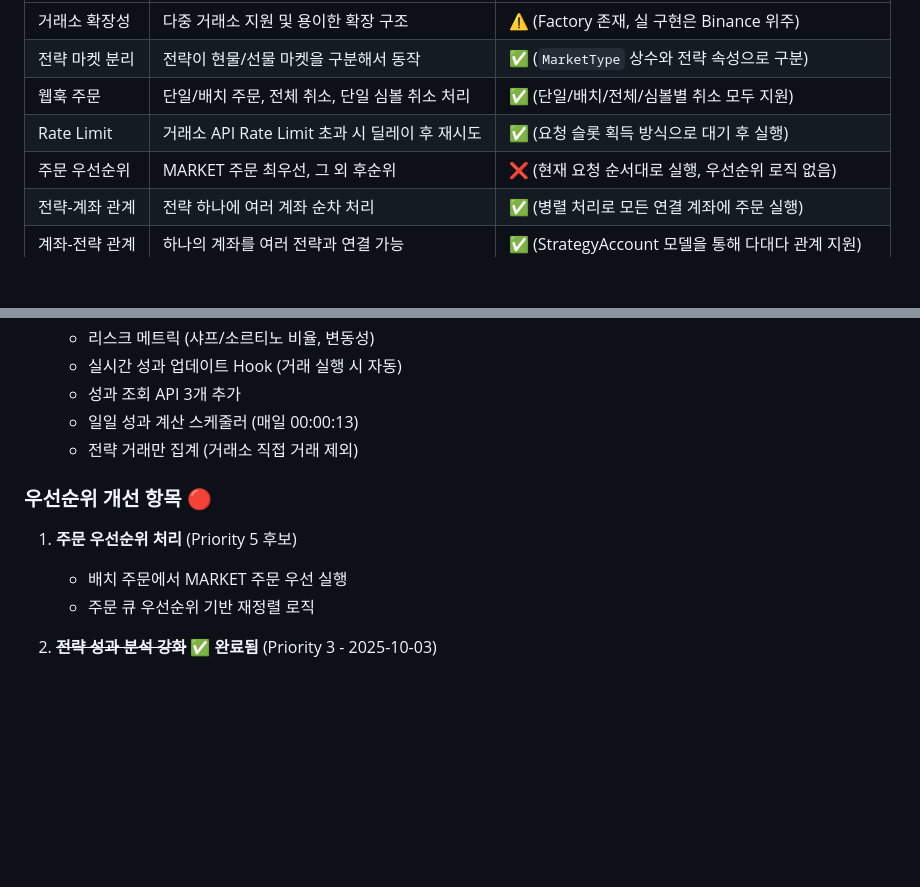
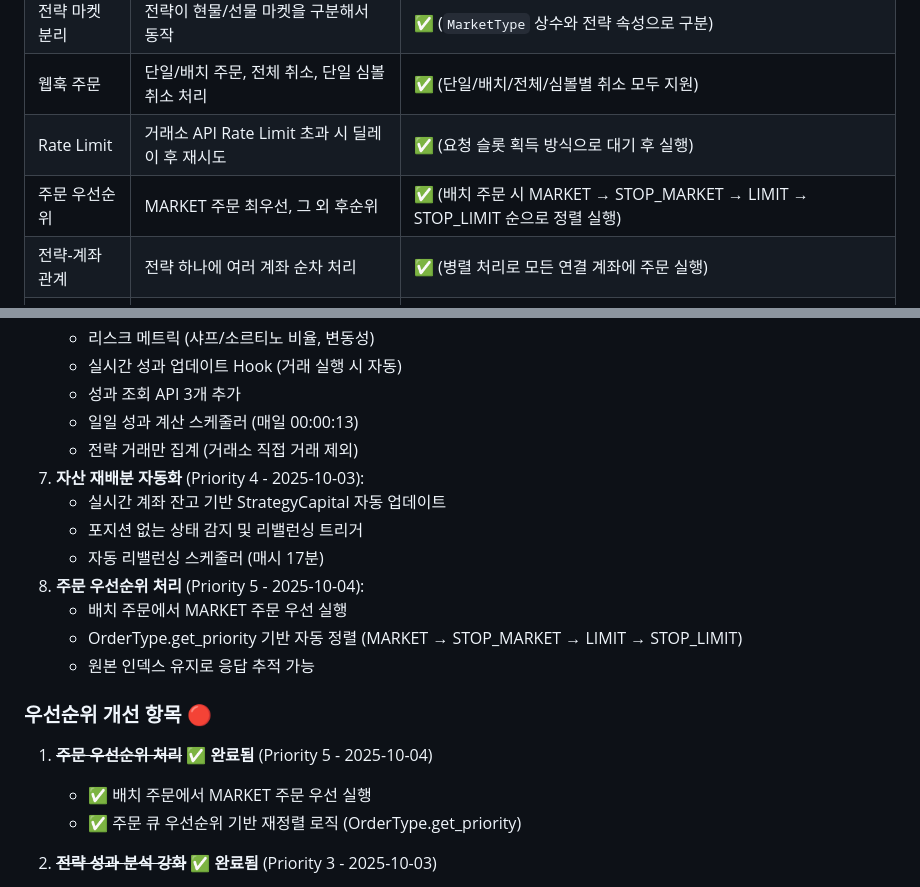
Before and after one commit to binee108/webserver, a Markdown page: docs/REQUIREMENTS.md, 2 parts joined by grey strips. Rendered like a GitHub page; blank space fills up the shorter version.

```diff
--- a/docs/REQUIREMENTS.md
+++ b/docs/REQUIREMENTS.md
@@ -8,7 +8,7 @@
 | 전략 마켓 분리 | 전략이 현물/선물 마켓을 구분해서 동작 | ✅ (`MarketType` 상수와 전략 속성으로 구분) |
 | 웹훅 주문 | 단일/배치 주문, 전체 취소, 단일 심볼 취소 처리 | ✅ (단일/배치/전체/심볼별 취소 모두 지원) |
 | Rate Limit | 거래소 API Rate Limit 초과 시 딜레이 후 재시도 | ✅ (요청 슬롯 획득 방식으로 대기 후 실행) |
-| 주문 우선순위 | MARKET 주문 최우선, 그 외 후순위 | ❌ (현재 요청 순서대로 실행, 우선순위 로직 없음) |
+| 주문 우선순위 | MARKET 주문 최우선, 그 외 후순위 | ✅ (배치 주문 시 MARKET → STOP_MARKET → LIMIT → STOP_LIMIT 순으로 정렬 실행) |
 | 전략-계좌 관계 | 전략 하나에 여러 계좌 순차 처리 | ✅ (병렬 처리로 모든 연결 계좌에 주문 실행) |
 | 계좌-전략 관계 | 하나의 계좌를 여러 전략과 연결 가능 | ✅ (StrategyAccount 모델을 통해 다대다 관계 지원) |
 | 자산 가중 배분 | 계좌 자산을 가중치 비율로 전략별 할당 | ✅ (StrategyCapital 모델, 실시간 자산 기반 재배분) |
@@ -117,11 +120,20 @@
    - 성과 조회 API 3개 추가
    - 일일 성과 계산 스케줄러 (매일 00:00:13)
    - 전략 거래만 집계 (거래소 직접 거래 제외)
+7. **자산 재배분 자동화** (Priority 4 - 2025-10-03):
+   - 실시간 계좌 잔고 기반 StrategyCapital 자동 업데이트
+   - 포지션 없는 상태 감지 및 리밸런싱 트리거
+   - 자동 리밸런싱 스케줄러 (매시 17분)
+8. **주문 우선순위 처리** (Priority 5 - 2025-10-04):
+   - 배치 주문에서 MARKET 주문 우선 실행
+   - OrderType.get_priority 기반 자동 정렬 (MARKET → STOP_MARKET → LIMIT → STOP_LIMIT)
+   - 원본 인덱스 유지로 응답 추적 가능
 
 ### 우선순위 개선 항목 🔴
-1. **주문 우선순위 처리** (Priority 5 후보)
-   - 배치 주문에서 MARKET 주문 우선 실행
-   - 주문 큐 우선순위 기반 재정렬 로직
+
+1. ~~**주문 우선순위 처리**~~ ✅ **완료됨** (Priority 5 - 2025-10-04)
+   - ✅ 배치 주문에서 MARKET 주문 우선 실행
+   - ✅ 주문 큐 우선순위 기반 재정렬 로직 (OrderType.get_priority)
 
 2. ~~**전략 성과 분석 강화**~~ ✅ **완료됨** (Priority 3 - 2025-10-03)
    - ✅ 전략별 ROI(손익/투입자본) 자동 계산
```
Also changed, not shown: other parts of docs/REQUIREMENTS.md (+39 -4 lines).
